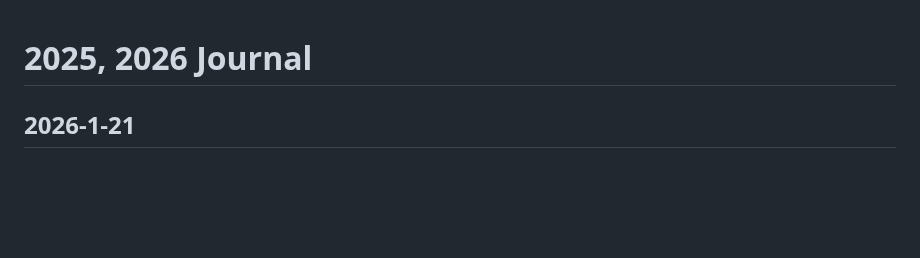
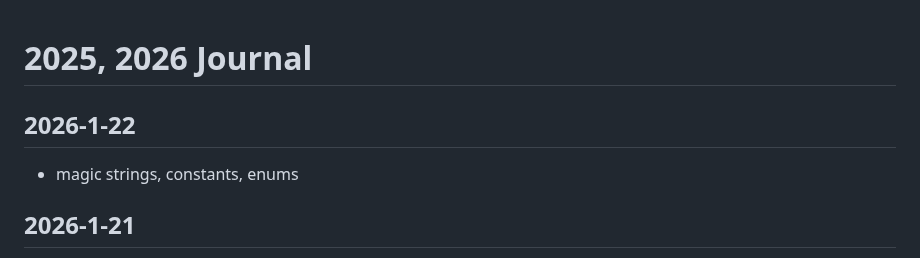
Before and after one commit to callmelazarus/tech-learning-journey, a Markdown page: journal/journal.md, the part around the change. Drawn GitHub-style; blank space fills up the shorter version.

Commit message:
magic strings, enums, constant

```diff
--- a/journal/2025.md
+++ b/journal/journal.md
@@ -1,5 +1,7 @@
 # 2025, 2026 Journal
 
+## 2026-1-22
+- magic strings, constants, enums
 
 ## 2026-1-21
 - sql like
```
Also changed, not shown: 1 other file.
